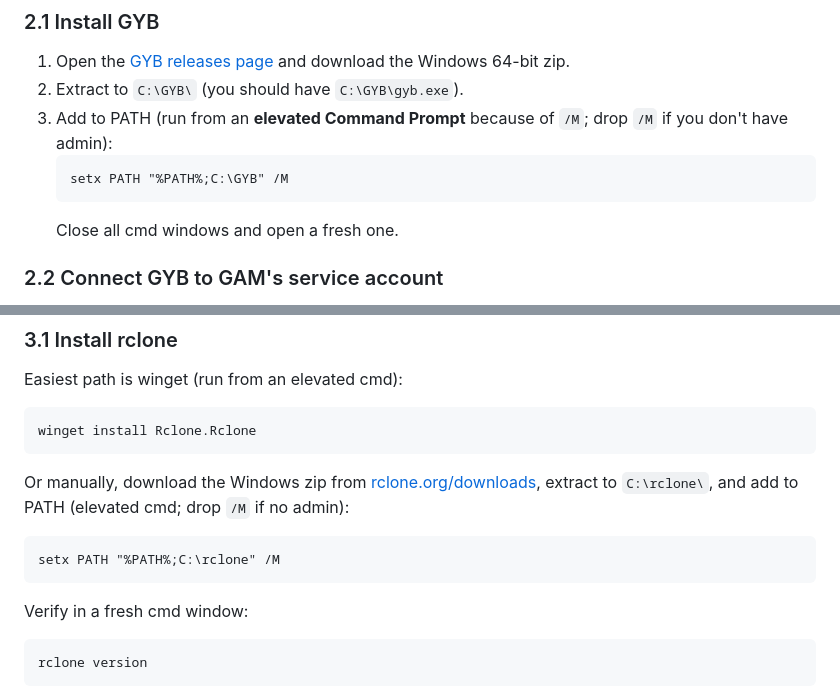
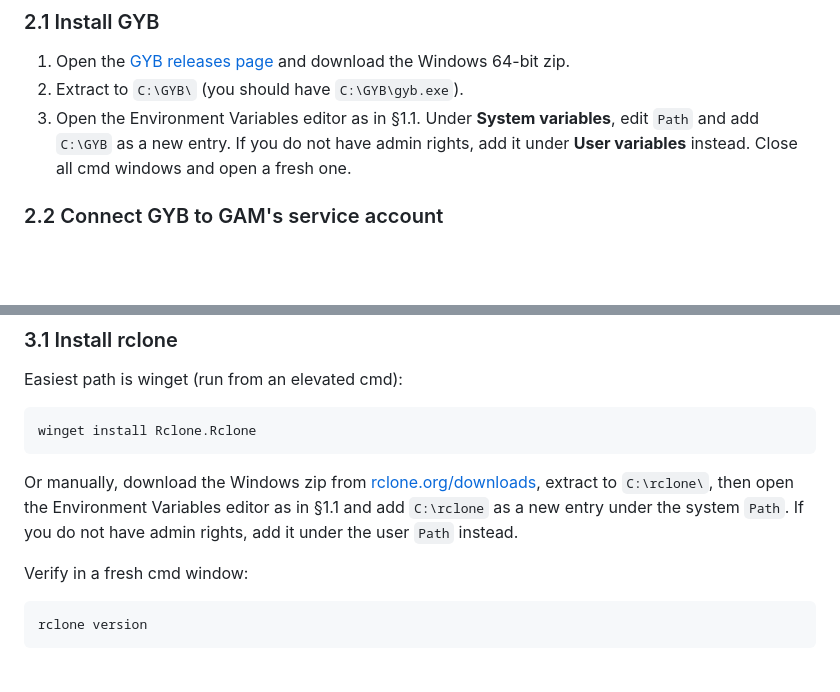
Before and after one commit to PaulOgier/GAMScripts, a Markdown page: OffBoarding Google Workspace Users/installation_windows.md, 2 parts joined by grey strips. Drawn GitHub-style; blank space fills up the shorter version.

````diff
--- a/OffBoarding Google Workspace Users/installation_windows.md
+++ b/OffBoarding Google Workspace Users/installation_windows.md
@@ -353,12 +368,10 @@ Both should return real data. GAM7 is done.
 1. Open the [GYB releases page](https://github.com/GAM-team/got-your-back/releases/latest)
    and download the Windows 64-bit zip.
 2. Extract to `C:\GYB\` (you should have `C:\GYB\gyb.exe`).
-3. Add to PATH (run from an **elevated Command Prompt** because of `/M`;
-   drop `/M` if you don't have admin):
-   ```cmd
-   setx PATH "%PATH%;C:\GYB" /M
-   ```
-   Close all cmd windows and open a fresh one.
+3. Open the Environment Variables editor as in §1.1. Under **System
+   variables**, edit `Path` and add `C:\GYB` as a new entry. If you do not
+   have admin rights, add it under **User variables** instead. Close all
+   cmd windows and open a fresh one.
 
 ### 2.2 Connect GYB to GAM's service account
 
@@ -429,11 +442,9 @@ winget install Rclone.Rclone
 
 Or manually, download the Windows zip from
 [rclone.org/downloads](https://rclone.org/downloads/), extract to
-`C:\rclone\`, and add to PATH (elevated cmd; drop `/M` if no admin):
-
-```cmd
-setx PATH "%PATH%;C:\rclone" /M
-```
+`C:\rclone\`, then open the Environment Variables editor as in §1.1 and
+add `C:\rclone` as a new entry under the system `Path`. If you do not have
+admin rights, add it under the user `Path` instead.
 
 Verify in a fresh cmd window:
 ```cmd
````
Also changed, not shown: other parts of OffBoarding Google Workspace Users/installation_windows.md (+38 -23 lines).
